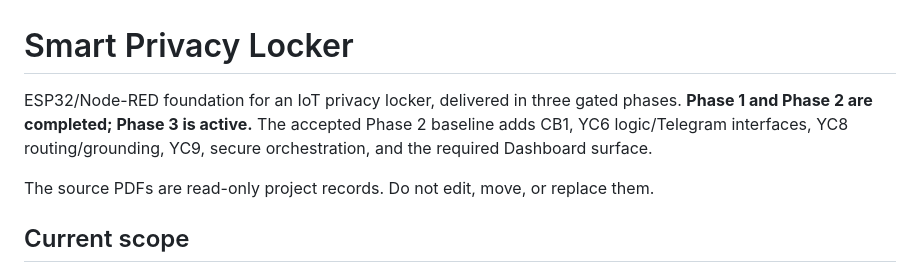
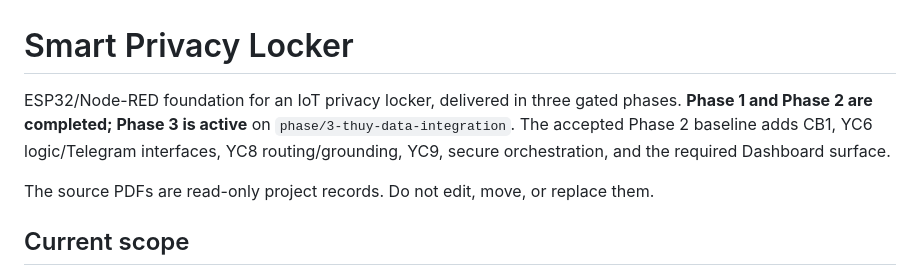
Before and after one commit to ThaiQuangHuy2906/smart-privacy-locker, a Markdown page: README.md, the part around the change. GitHub-like rendering.

Commit message:
docs(plan): record phase 3 branch handoff

```diff
--- a/README.md
+++ b/README.md
@@ -1,6 +1,6 @@
 # Smart Privacy Locker
 
-ESP32/Node-RED foundation for an IoT privacy locker, delivered in three gated phases. **Phase 1 and Phase 2 are completed; Phase 3 is active.** The accepted Phase 2 baseline adds CB1, YC6 logic/Telegram interfaces, YC8 routing/grounding, YC9, secure orchestration, and the required Dashboard surface.
+ESP32/Node-RED foundation for an IoT privacy locker, delivered in three gated phases. **Phase 1 and Phase 2 are completed; Phase 3 is active** on `phase/3-thuy-data-integration`. The accepted Phase 2 baseline adds CB1, YC6 logic/Telegram interfaces, YC8 routing/grounding, YC9, secure orchestration, and the required Dashboard surface.
 
 The source PDFs are read-only project records. Do not edit, move, or replace them.
 
```
Also changed, not shown: PLAN.md (+4 -4 lines).
